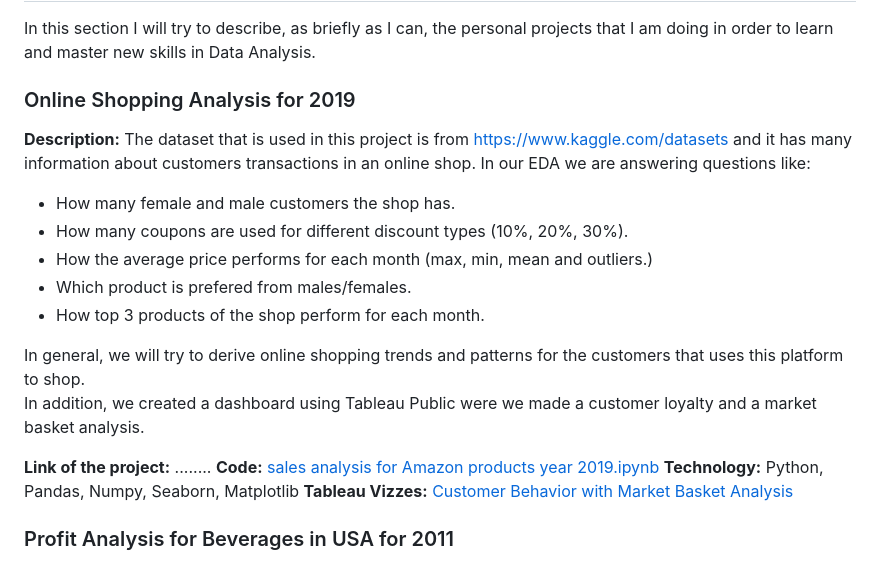
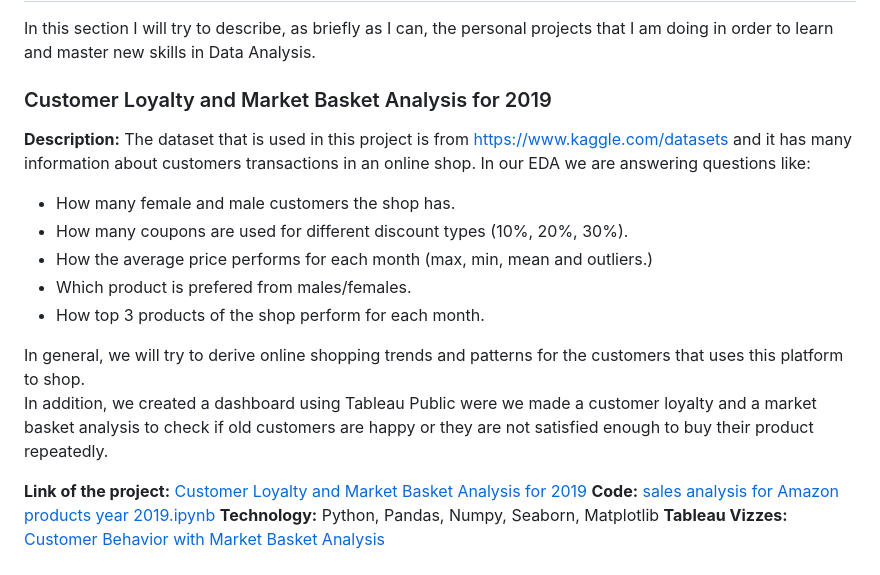
Before and after one commit to GrigoriaAngelou/GrigoriaAngelou.github.io, a Markdown page: README.md, the part around the change. Drawn GitHub-style.

```diff
--- a/README.md
+++ b/README.md
@@ -9,7 +9,7 @@ This is a repository to showcase my skills, track my progress in Data Analysis a
 ## Portfolio Projects
 In this section I will try to describe, as briefly as I can, the personal projects that I am doing in order to learn and master new skills in Data Analysis.
 
-### Online Shopping Analysis for 2019
+### Customer Loyalty and Market Basket Analysis for 2019
 
 **Description:** The dataset that is used in this project is from https://www.kaggle.com/datasets and it has many information about customers transactions in an online shop. In our EDA we are answering questions like:
 
@@ -21,9 +21,9 @@ In this section I will try to describe, as briefly as I can, the personal projec
 
 In general, we will try to derive online shopping trends and patterns for the customers that uses this platform to shop.
 <br>
-In addition, we created a dashboard using Tableau Public were we made a customer loyalty and a market basket analysis.
+In addition, we created a dashboard using Tableau Public were we made a customer loyalty and a market basket analysis to check if old customers are happy or they are not satisfied enough to buy their product repeatedly.
 
-**Link of the project:** ........ </br>
+**Link of the project:** [Customer Loyalty and Market Basket Analysis for 2019](https://grigoriaangelou.github.io/Customer-Loyalty-and-Market-Basket-Analysis/) </br>
 **Code:** [sales analysis for Amazon products year 2019.ipynb](https://github.com/GrigoriaAngelou/Online-Shopping-Analysis-for-2019/blob/8ffb99dc835bc3044f91c487fb76b3dc9177bb99/online-shopping-eda-for-beginners.ipynb) </br>
 **Technology:** Python, Pandas, Numpy, Seaborn, Matplotlib </br>
 **Tableau Vizzes:** [Customer Behavior with Market Basket Analysis](https://public.tableau.com/views/CustomerBehaviorAnalysis_17162956112340/Dashboard1?:language=en-US&:sid=&:display_count=n&:origin=viz_share_link)
```
